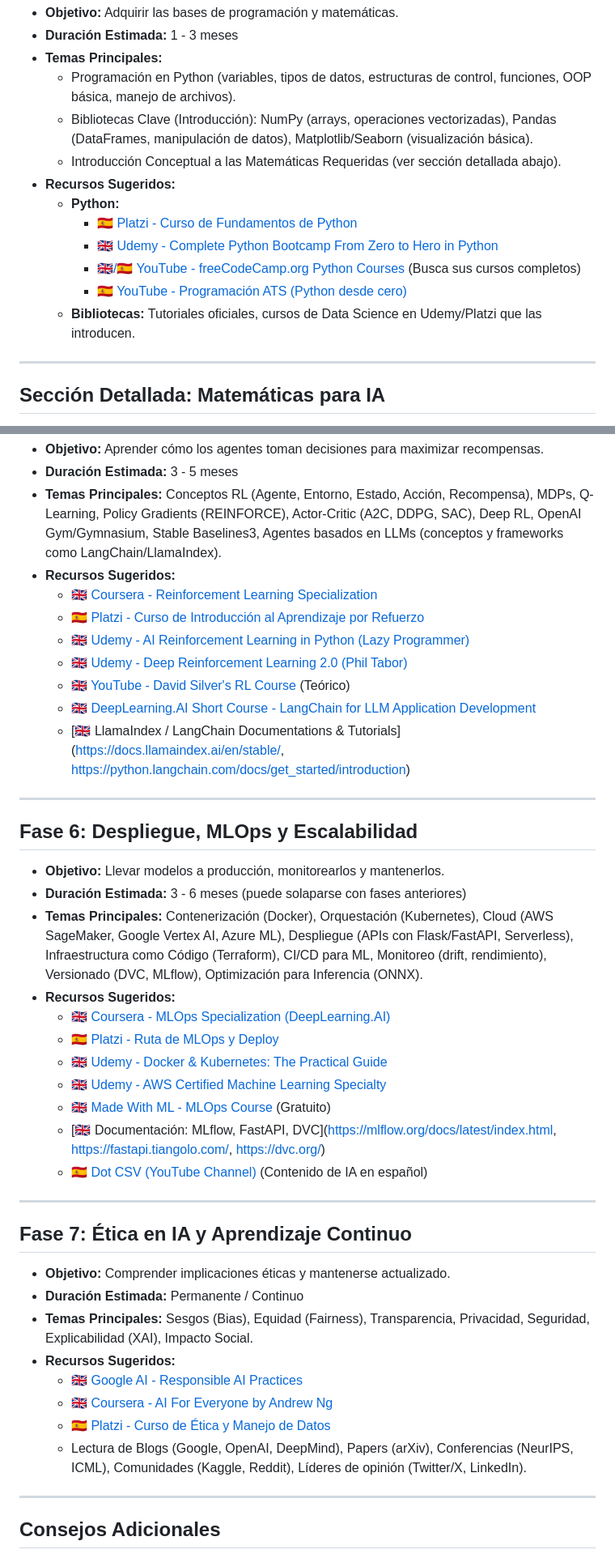
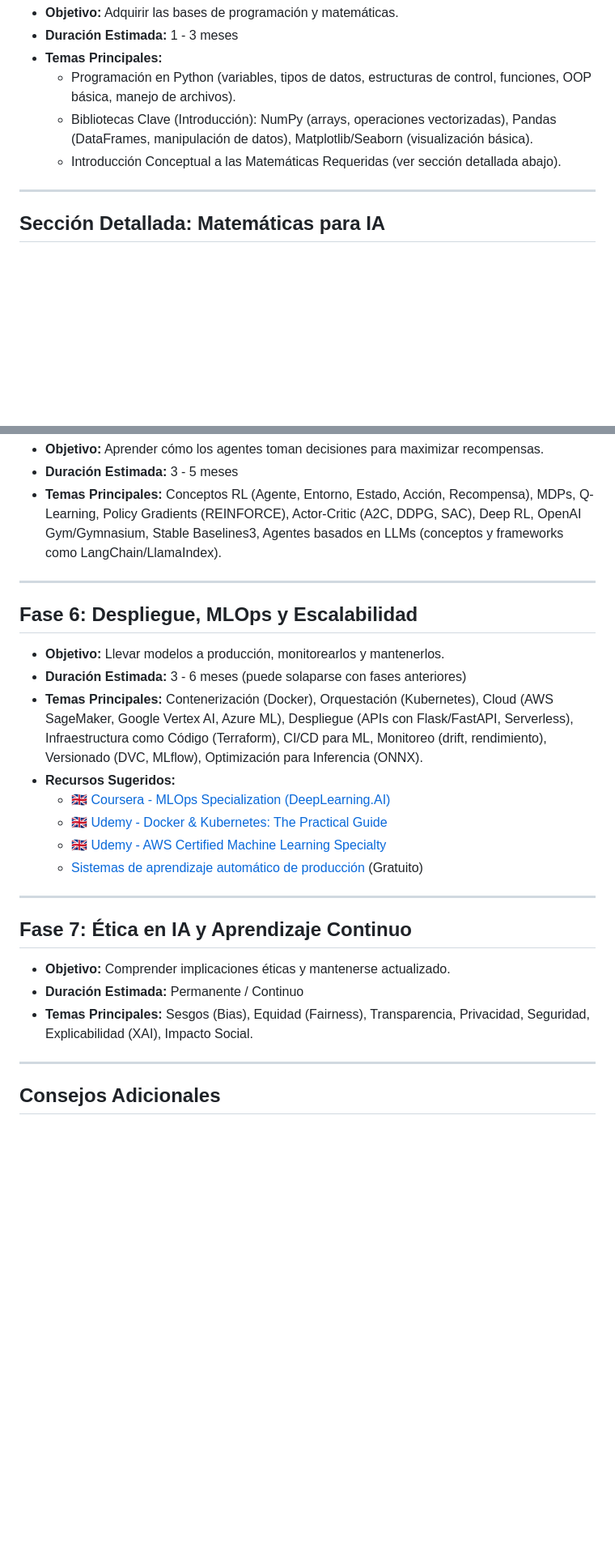
Before and after one commit to JoseBalbuena181096/dev_senior_ia_course, a Markdown page: RutaAI.md, 2 parts joined by grey strips. Shown: that part at 81% size. Rendered like a GitHub page; blank space fills up the shorter version.

Commit message:
ruta completa

```diff
--- a/RutaAI.md
+++ b/RutaAI.md
@@ -27,13 +27,6 @@ Esta ruta de estudio está diseñada para guiarte desde los fundamentos absoluto
     * Programación en Python (variables, tipos de datos, estructuras de control, funciones, OOP básica, manejo de archivos).
     * Bibliotecas Clave (Introducción): NumPy (arrays, operaciones vectorizadas), Pandas (DataFrames, manipulación de datos), Matplotlib/Seaborn (visualización básica).
     * Introducción Conceptual a las Matemáticas Requeridas (ver sección detallada abajo).
-* **Recursos Sugeridos:**
-    * **Python:**
-        * [🇪🇸 Platzi - Curso de Fundamentos de Python](https://platzi.com/cursos/python/)
-        * [🇬🇧 Udemy - Complete Python Bootcamp From Zero to Hero in Python](https://www.udemy.com/course/complete-python-bootcamp/)
-        * [🇬🇧/🇪🇸 YouTube - freeCodeCamp.org Python Courses](https://www.youtube.com/c/Freecodecamp) (Busca sus cursos completos)
-        * [🇪🇸 YouTube - Programación ATS (Python desde cero)](https://www.youtube.com/watch?v=G2I22eyJyuA&list=PLWtYZ2ejMVJnh0KVllw24XklwDZAG1zrc)
-    * **Bibliotecas:** Tutoriales oficiales, cursos de Data Science en Udemy/Platzi que las introducen.
 
 ---
 
@@ -294,14 +271,7 @@ Neural Networks for Computer Vision, Time Series Forecasting, NLP, GANs, Reinfor
 * **Objetivo:** Aprender cómo los agentes toman decisiones para maximizar recompensas.
 * **Duración Estimada:** 3 - 5 meses
 * **Temas Principales:** Conceptos RL (Agente, Entorno, Estado, Acción, Recompensa), MDPs, Q-Learning, Policy Gradients (REINFORCE), Actor-Critic (A2C, DDPG, SAC), Deep RL, OpenAI Gym/Gymnasium, Stable Baselines3, Agentes basados en LLMs (conceptos y frameworks como LangChain/LlamaIndex).
-* **Recursos Sugeridos:**
-    * [🇬🇧 Coursera - Reinforcement Learning Specialization](https://www.coursera.org/specializations/reinforcement-learning)
-    * [🇪🇸 Platzi - Curso de Introducción al Aprendizaje por Refuerzo](https://platzi.com/cursos/aprendizaje-refuerzo/)
-    * [🇬🇧 Udemy - AI Reinforcement Learning in Python (Lazy Programmer)](https://www.udemy.com/course/artificial-intelligence-reinforcement-learning-in-python/)
-    * [🇬🇧 Udemy - Deep Reinforcement Learning 2.0 (Phil Tabor)](https://www.udemy.com/course/deep-reinforcement-learning/)
-    * [🇬🇧 YouTube - David Silver's RL Course](https://www.youtube.com/watch?v=2pWv7GOvuf0&list=PLqYmG7hTraZDM-OYHWgPebj2MfCFzFObQ) (Teórico)
-    * [🇬🇧 DeepLearning.AI Short Course - LangChain for LLM Application Development](https://www.deeplearning.ai/short-courses/langchain-for-llm-application-development/)
-    * [🇬🇧 LlamaIndex / LangChain Documentations & Tutorials](https://docs.llamaindex.ai/en/stable/, https://python.langchain.com/docs/get_started/introduction)
+
 
 ---
 
@@ -312,12 +282,9 @@ Neural Networks for Computer Vision, Time Series Forecasting, NLP, GANs, Reinfor
 * **Temas Principales:** Contenerización (Docker), Orquestación (Kubernetes), Cloud (AWS SageMaker, Google Vertex AI, Azure ML), Despliegue (APIs con Flask/FastAPI, Serverless), Infraestructura como Código (Terraform), CI/CD para ML, Monitoreo (drift, rendimiento), Versionado (DVC, MLflow), Optimización para Inferencia (ONNX).
 * **Recursos Sugeridos:**
     * [🇬🇧 Coursera - MLOps Specialization (DeepLearning.AI)](https://www.coursera.org/specializations/machine-learning-engineering-for-production-mlops)
-    * [🇪🇸 Platzi - Ruta de MLOps y Deploy](https://platzi.com/ruta/mlops-deploy/)
     * [🇬🇧 Udemy - Docker & Kubernetes: The Practical Guide](https://www.udemy.com/course/docker-kubernetes-the-practical-guide/)
     * [🇬🇧 Udemy - AWS Certified Machine Learning Specialty](https://www.udemy.com/course/aws-machine-learning/)
-    * [🇬🇧 Made With ML - MLOps Course](https://madewithml.com/#mlops) (Gratuito)
-    * [🇬🇧 Documentación: MLflow, FastAPI, DVC](https://mlflow.org/docs/latest/index.html, https://fastapi.tiangolo.com/, https://dvc.org/)
-    * [🇪🇸 Dot CSV (YouTube Channel)](https://www.youtube.com/c/DotCSV) (Contenido de IA en español)
+    * [Sistemas de aprendizaje automático de producción](https://www.coursera.org/learn/gcp-production-ml-systems) (Gratuito)
 
 ---
 
@@ -326,11 +293,6 @@ Neural Networks for Computer Vision, Time Series Forecasting, NLP, GANs, Reinfor
 * **Objetivo:** Comprender implicaciones éticas y mantenerse actualizado.
 * **Duración Estimada:** Permanente / Continuo
 * **Temas Principales:** Sesgos (Bias), Equidad (Fairness), Transparencia, Privacidad, Seguridad, Explicabilidad (XAI), Impacto Social.
-* **Recursos Sugeridos:**
-    * [🇬🇧 Google AI - Responsible AI Practices](https://ai.google/responsibilities/responsible-ai-practices/)
-    * [🇬🇧 Coursera - AI For Everyone by Andrew Ng](https://www.coursera.org/learn/ai-for-everyone)
-    * [🇪🇸 Platzi - Curso de Ética y Manejo de Datos](https://platzi.com/cursos/etica-datos/)
-    * Lectura de Blogs (Google, OpenAI, DeepMind), Papers (arXiv), Conferencias (NeurIPS, ICML), Comunidades (Kaggle, Reddit), Líderes de opinión (Twitter/X, LinkedIn).
 
 ---
 
```
Also changed, not shown: other parts of RutaAI.md (+13 -29 lines).
